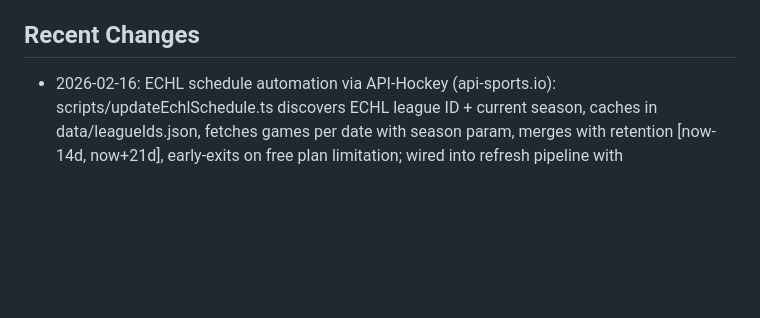
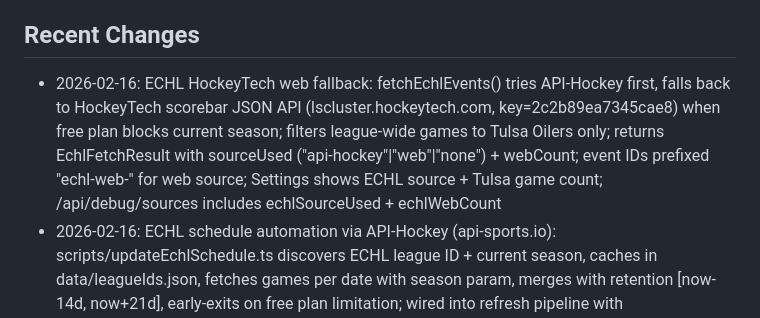
Before and after one commit to designedforuse/pulse, a Markdown page: replit.md, the part around the change. Drawn GitHub-style; blank space fills up the shorter version.

Commit message:
Add a fallback system for fetching ECHL sports events
Update replit.md to document the ECHL HockeyTech web fallback strategy, including API usage, game filtering, and debug endpoint updates.

Replit-Commit-Author: Agent
Replit-Commit-Session-Id: 36d9c65a-6169-451a-ae53-13c3b3c4e8b0
Replit-Commit-Checkpoint-Type: full_checkpoint
Replit-Commit-Event-Id: a7b36f9e-5bc2-4222-872b-8adfb784f3d3
Replit-Commit-Screenshot-Url: https://storage.googleapis.com/screenshot-production-us-central1/06826ca3-9087-4cde-8396-5158a334fa76/36d9c65a-6169-451a-ae53-13c3b3c4e8b0/mWYtPjE
Replit-Helium-Checkpoint-Created: true

```diff
--- a/replit.md
+++ b/replit.md
@@ -68,6 +68,7 @@ constants/
 - Native liquid glass tabs on iOS 26+, classic blur tabs otherwise
 
 ## Recent Changes
+- 2026-02-16: ECHL HockeyTech web fallback: fetchEchlEvents() tries API-Hockey first, falls back to HockeyTech scorebar JSON API (lscluster.hockeytech.com, key=2c2b89ea7345cae8) when free plan blocks current season; filters league-wide games to Tulsa Oilers only; returns EchlFetchResult with sourceUsed ("api-hockey"|"web"|"none") + webCount; event IDs prefixed "echl-web-" for web source; Settings shows ECHL source + Tulsa game count; /api/debug/sources includes echlSourceUsed + echlWebCount
 - 2026-02-16: ECHL schedule automation via API-Hockey (api-sports.io): scripts/updateEchlSchedule.ts discovers ECHL league ID + current season, caches in data/leagueIds.json, fetches games per date with season param, merges with retention [now-14d, now+21d], early-exits on free plan limitation; wired into refresh pipeline with echlCount/echlAdded/echlUpdated/echlPruned; GET /api/debug/sources returns counts by source; Settings shows ECHL counts + cache stats
 - 2026-02-16: Mode detail screens split events into "This weekend" and "Next weekend" subsections per pack; completed games show "FINAL" badge with dimmed card (opacity 0.65); sort: live > upcoming > completed; Nights time window extended to 16:00–02:00
 - 2026-02-16: Added debug toggle in Settings ("Show All Games") to bypass weekend filter; stored in EventsContext, persisted via AsyncStorage
```
